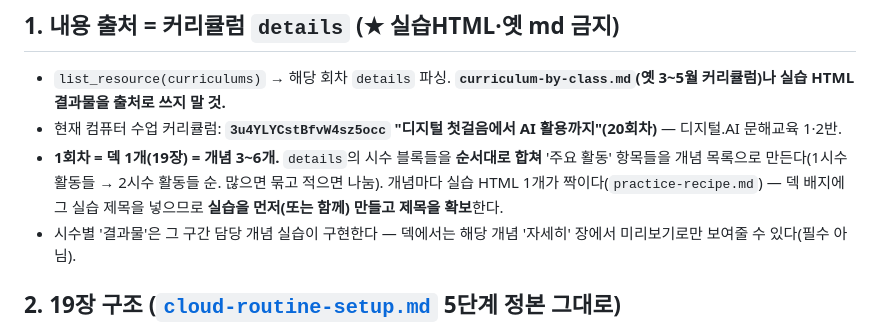
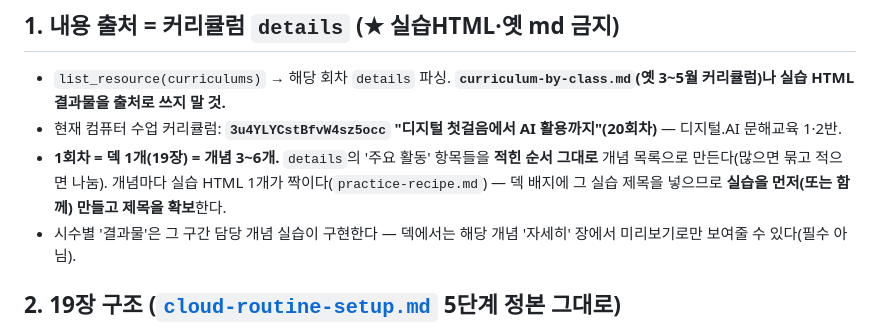
Before and after one commit to Ssong0515/dasarang-class, a Markdown page: docs/lesson-automation/theory-html-recipe.md, the part around the change. GitHub-like rendering.

```diff
--- a/docs/lesson-automation/theory-html-recipe.md
+++ b/docs/lesson-automation/theory-html-recipe.md
@@ -21,7 +21,7 @@
 
 - `list_resource(curriculums)` → 해당 회차 `details` 파싱. **`curriculum-by-class.md`(옛 3~5월 커리큘럼)나 실습 HTML 결과물을 출처로 쓰지 말 것.**
 - 현재 컴퓨터 수업 커리큘럼: **`3u4YLYCstBfvW4sz5occ` "디지털 첫걸음에서 AI 활용까지"(20회차)** — 디지털.AI 문해교육 1·2반.
-- **1회차 = 덱 1개(19장) = 개념 3~6개.** `details`의 시수 블록들을 **순서대로 합쳐** '주요 활동' 항목들을 개념 목록으로 만든다(1시수 활동들 → 2시수 활동들 순. 많으면 묶고 적으면 나눔). 개념마다 실습 HTML 1개가 짝이다(`practice-recipe.md`) — 덱 배지에 그 실습 제목을 넣으므로 **실습을 먼저(또는 함께) 만들고 제목을 확보**한다.
+- **1회차 = 덱 1개(19장) = 개념 3~6개.** `details`의 '주요 활동' 항목들을 **적힌 순서 그대로** 개념 목록으로 만든다(많으면 묶고 적으면 나눔). 개념마다 실습 HTML 1개가 짝이다(`practice-recipe.md`) — 덱 배지에 그 실습 제목을 넣으므로 **실습을 먼저(또는 함께) 만들고 제목을 확보**한다.
 - 시수별 '결과물'은 그 구간 담당 개념 실습이 구현한다 — 덱에서는 해당 개념 '자세히' 장에서 미리보기로만 보여줄 수 있다(필수 아님).
 
 ## 2. 19장 구조 ([`cloud-routine-setup.md`](./cloud-routine-setup.md) 5단계 정본 그대로)
```
Also changed, not shown: docs/lesson-automation/cloud-routine-setup.md (+4 -3 lines).
